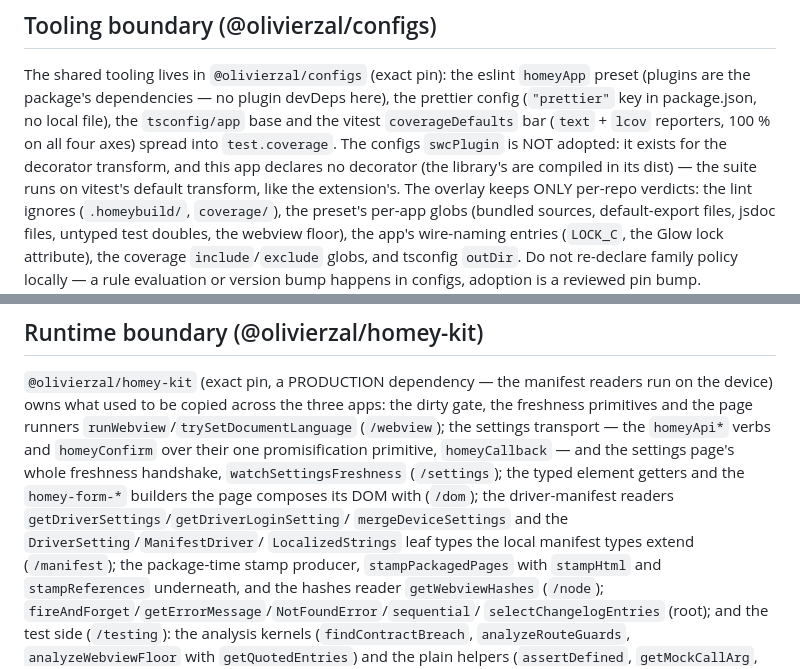
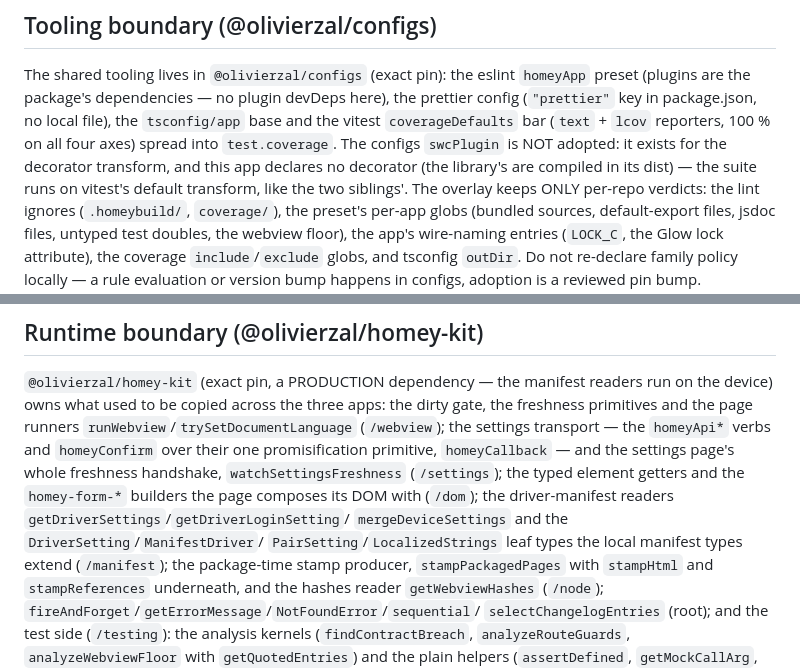
Before and after one commit to OlivierZal/com.heatzy, a Markdown page: CLAUDE.md, 2 parts joined by grey strips. Drawn GitHub-style.

Commit message:
docs: count PairSetting among the kit's leaf types, and the siblings among the swc-free
Co-Authored-By: Claude Fable 5.1 <noreply@anthropic.com>
Claude-Session: https://claude.ai/code/session_01BenMGhoj97mp21GNirfUHD

```diff
--- a/CLAUDE.md
+++ b/CLAUDE.md
@@ -311,7 +311,7 @@ package.json, no local file), the `tsconfig/app` base and the vitest
 axes) spread into `test.coverage`. The configs `swcPlugin` is NOT
 adopted: it exists for the decorator transform, and this app declares
 no decorator (the library's are compiled in its dist) — the suite runs
-on vitest's default transform, like the extension's. The overlay keeps
+on vitest's default transform, like the two siblings'. The overlay keeps
 ONLY per-repo verdicts: the lint ignores (`.homeybuild/`, `coverage/`),
 the preset's per-app globs (bundled sources, default-export files,
 jsdoc files, untyped test doubles, the webview floor), the app's
@@ -365,7 +365,7 @@ page's whole freshness handshake, `watchSettingsFreshness`
 builders the page composes its DOM with (`/dom`); the driver-manifest
 readers `getDriverSettings`/`getDriverLoginSetting`/
 `mergeDeviceSettings` and the `DriverSetting`/`ManifestDriver`/
-`LocalizedStrings` leaf types the local manifest types extend
+`PairSetting`/`LocalizedStrings` leaf types the local manifest types extend
 (`/manifest`); the package-time stamp producer, `stampPackagedPages`
 with `stampHtml` and `stampReferences` underneath, and the hashes
 reader `getWebviewHashes` (`/node`);
```
